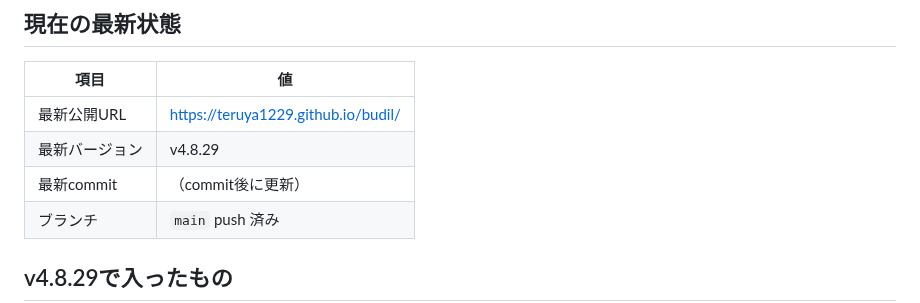
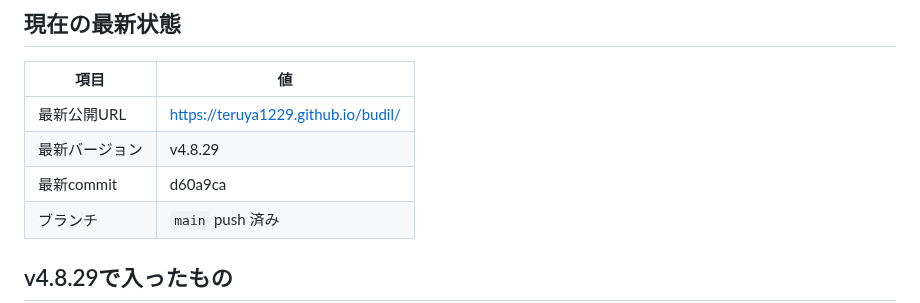
Before and after one commit to teruya1229/budil, a Markdown page: handoff.md, the part around the change. Rendered like a GitHub page.

Commit message:
Update handoff with v4.8.29 commit hash
Co-authored-by: Cursor <cursoragent@cursor.com>

```diff
--- a/handoff.md
+++ b/handoff.md
@@ -17,7 +17,7 @@
 |------|-----|
 | 最新公開URL | https://teruya1229.github.io/budil/ |
 | 最新バージョン | v4.8.29 |
-| 最新commit | （commit後に更新） |
+| 最新commit | d60a9ca |
 | ブランチ | `main` push 済み |
 
 ## v4.8.29で入ったもの
```
